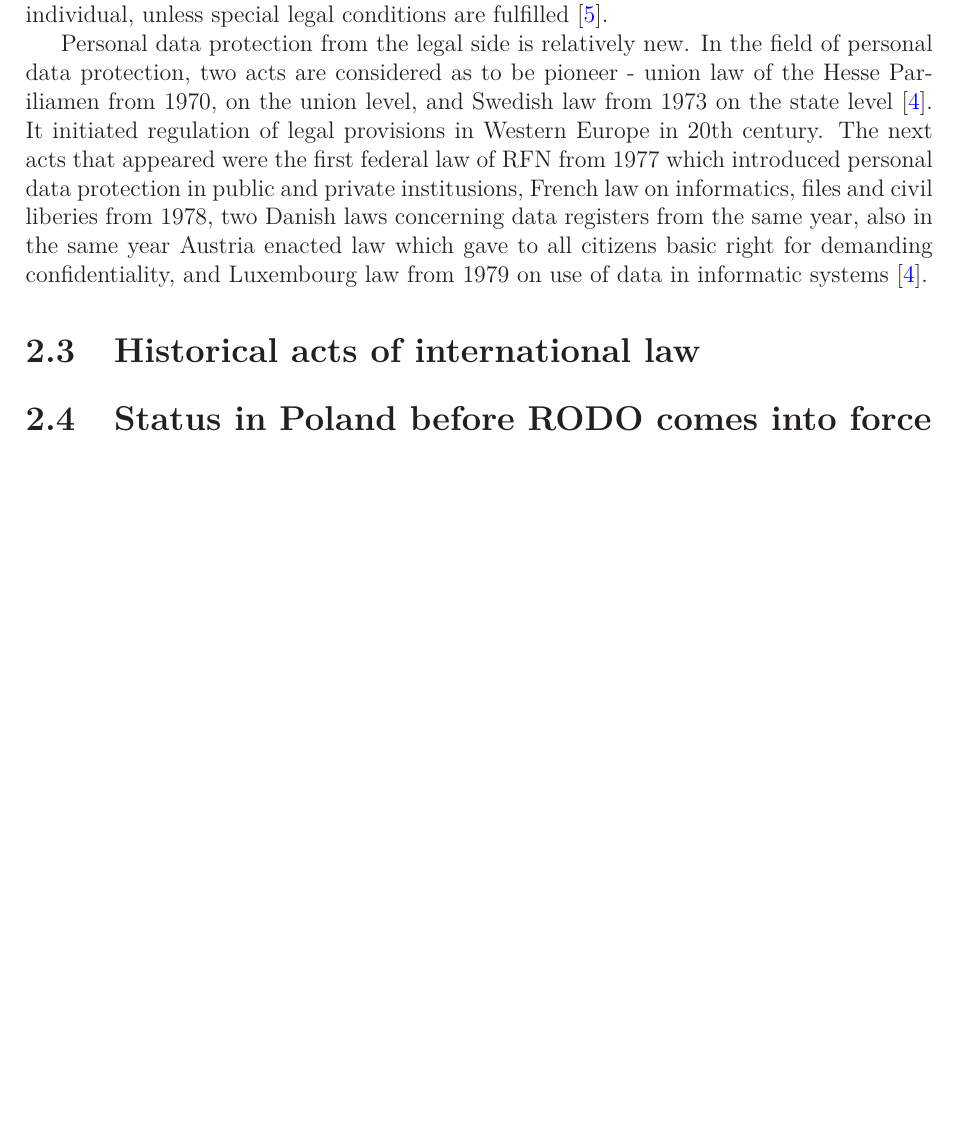
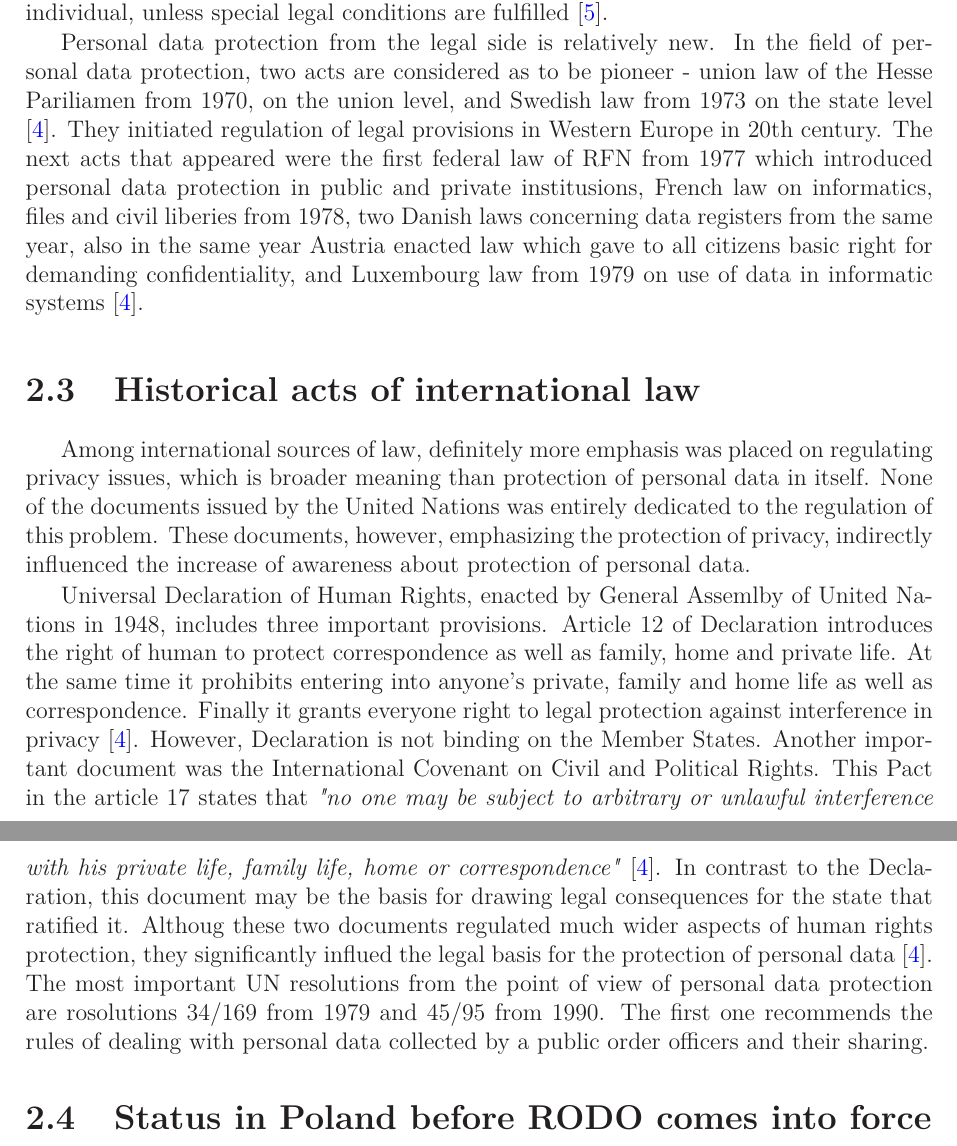
Before and after one commit to PawelRymer/magisterka, a LaTeX thesis (magisterka.tex): part of page 8 of 19 before the commit and two parts of pages 8 and 9 of 21 after it, the two joined at a grey line, cut so that both start at the same text, the shorter picture padded with empty space. Compiled offline with LaTeX, dvips and Ghostscript.

Commit message:
rozwiniecie punktu o historycznych aktach prawa miedzynarodowego

```diff
--- a/magisterka.tex
+++ b/magisterka.tex
@@ -103,13 +103,15 @@ In accordance with applicable regulations, personal data are \textit{any informa
 
 Personal data protection is closely related with human dignity, which is basis of all human rights. This close relationship has its source in the concept of privacy, which appeared for the first time in a legal context due to two american law professors, Samuel D. Warren and Louis D. Brandeis. In the article they published in 1890 year, they used concept of \textit{right to privacy}, which is defined as right to exclusivity, separateness, loneliness and right to be let alone \cite{geneza_odo}. Privacy in itself is referred to as the right of the individual to decide for itself when and how information about it will be shared for third parties \cite{geneza_odo}. Taking the above under consideration, right for privacy may be defined as ban on the interference of other entities, both private and public, in every field of live of the individual, unless special legal conditions are fulfilled \cite{geneza_odo}.
 
-\indent Personal data protection from the legal side is relatively new. In the field of personal data protection, two acts are considered as to be pioneer - union law of the Hesse Pariliamen from 1970, on the union level, and Swedish law from 1973 on the state level \cite{prawo_odo}. It initiated regulation of legal provisions in Western Europe
+\indent Personal data protection from the legal side is relatively new. In the field of personal data protection, two acts are considered as to be pioneer - union law of the Hesse Pariliamen from 1970, on the union level, and Swedish law from 1973 on the state level \cite{prawo_odo}. They initiated regulation of legal provisions in Western Europe
 in 20th century. The next acts that appeared were the first federal law of RFN from 1977  which introduced personal data protection in public and private institusions, French law on informatics, files and civil liberies from 1978, two Danish laws concerning data registers from the same year, also in the same year Austria enacted law which gave to all citizens basic right for demanding confidentiality, and Luxembourg law from 1979 on use of data in informatic systems \cite{prawo_odo}.
 
 
 \section{Historical acts of international law}
 
+\indent Among international sources of law, definitely more emphasis was placed on regulating privacy issues, which is broader meaning than protection of personal data in itself. None of the documents issued by the United Nations was entirely dedicated to the regulation of this problem. These documents, however, emphasizing the protection of privacy, indirectly influenced the increase of awareness about protection of personal data.
 
+\indent Universal Declaration of Human Rights, enacted by General Assemlby of United Nations in 1948, includes three important provisions. Article 12 of Declaration introduces the right of human to protect correspondence as well as family, home and private life. At the same time it prohibits entering into anyone's private, family and home life as well as correspondence. Finally it grants everyone right to legal protection against interference in privacy \cite{prawo_odo}. However, Declaration is not binding on the Member States. Another important document was the International Covenant on Civil and Political Rights. This Pact in the article 17 states that \textit{"no one may be subject to arbitrary or unlawful interference with his private life, family life, home or correspondence"} \cite{prawo_odo}. In contrast to the Declaration, this document may be the basis for drawing legal consequences for the state that ratified it. Althoug these two documents regulated much wider aspects of human rights protection, they significantly influed the legal basis for the protection of personal data \cite{prawo_odo}. The most important UN resolutions from the point of view of personal data protection are rosolutions 34/169 from 1979 and 45/95 from 1990. The first one recommends the rules of dealing with personal data collected by a public order officers and their sharing.
 
 \section{Status in Poland before RODO comes into force}
 \section{Threats associated with the processing of personal data}
```
Also changed, not shown: magisterka.pdf.
